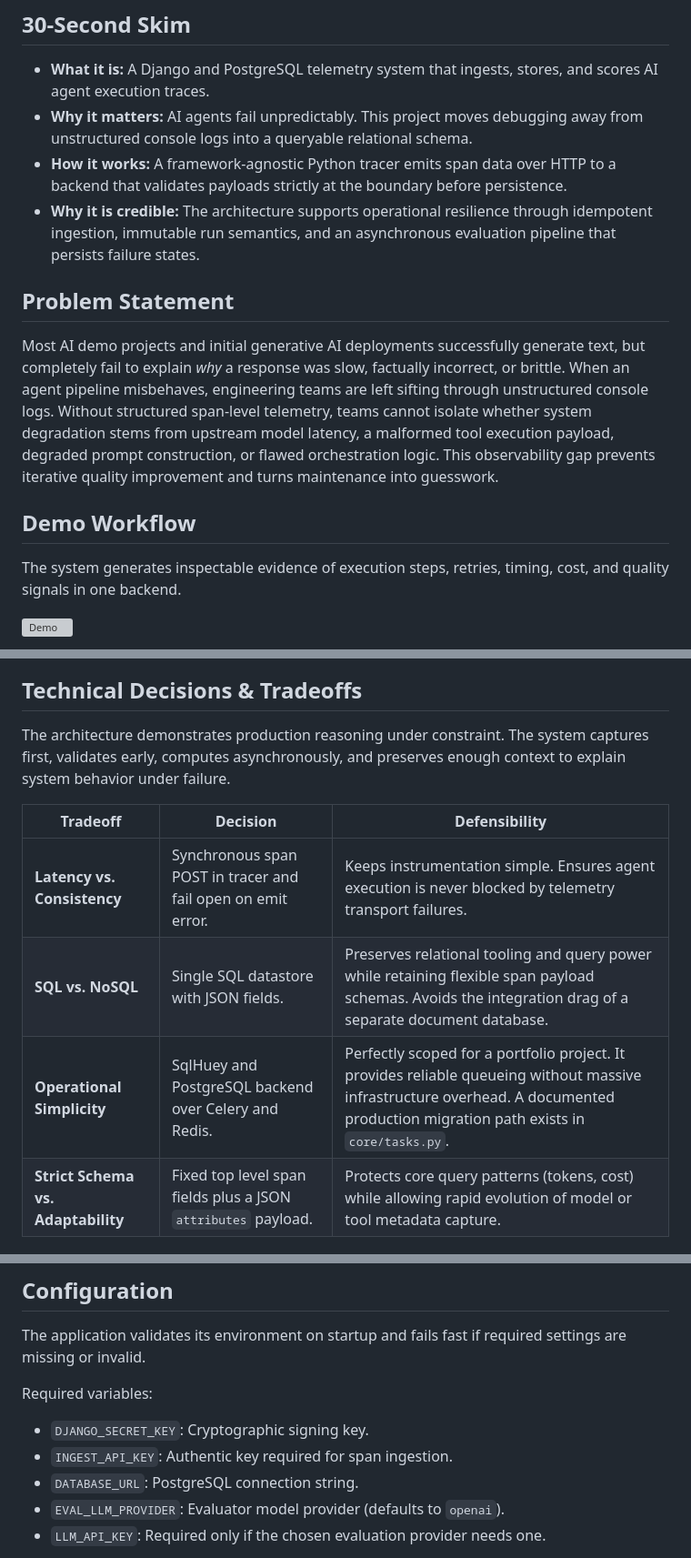
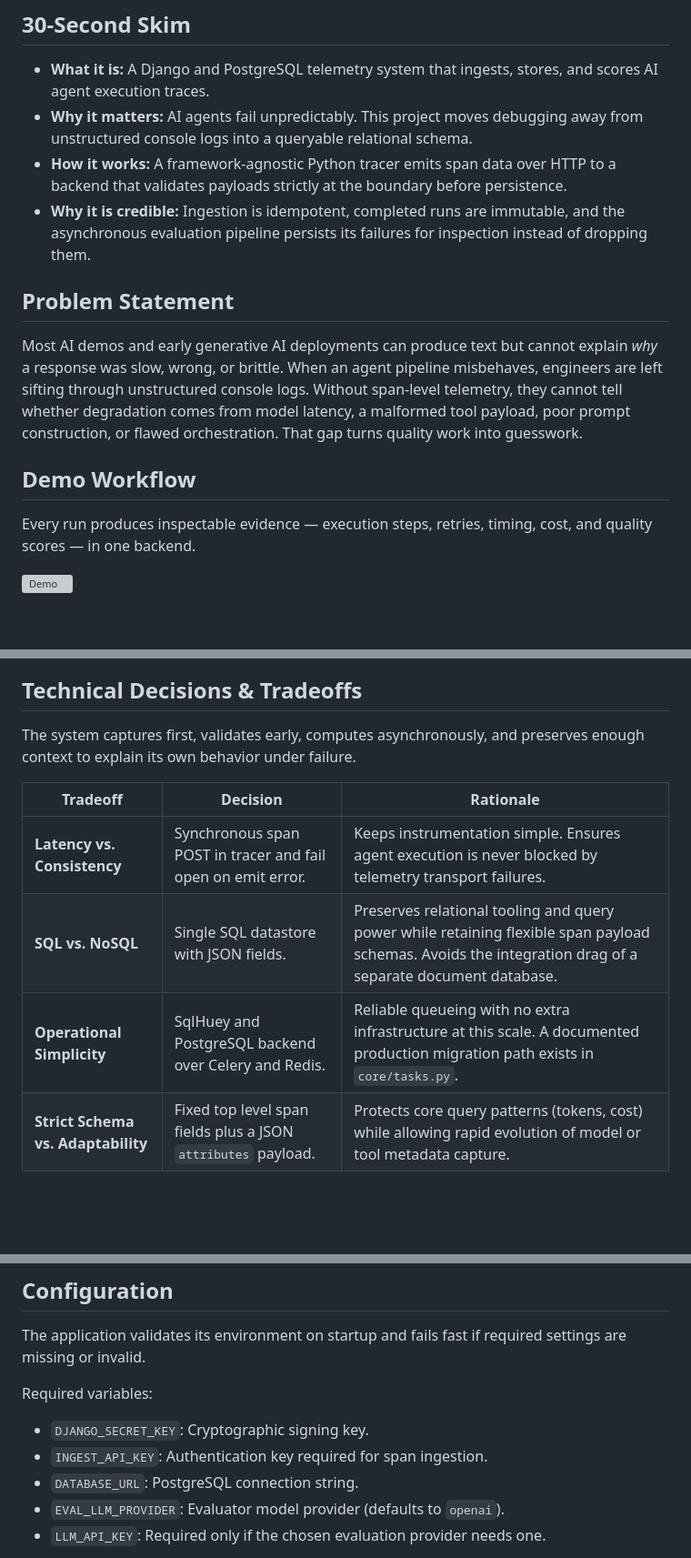
Before and after one commit to aluiziolira/mini-agent-telemetry-lab, a Markdown page: README.md, 3 parts joined by grey strips. Shown at 91% size. Drawn GitHub-style; blank space fills up the shorter version; grey boxes are pictures that could not be loaded.

Commit message:
docs(readme): tighten prose and fix terminology
Remove self-assessed qualifiers, deduplicate the queue rationale,
and fix the INGEST_API_KEY description.

```diff
--- a/README.md
+++ b/README.md
@@ -7,15 +7,15 @@ An observability backend that turns opaque LLM agent pipelines into structured,
 * **What it is:** A Django and PostgreSQL telemetry system that ingests, stores, and scores AI agent execution traces.
 * **Why it matters:** AI agents fail unpredictably. This project moves debugging away from unstructured console logs into a queryable relational schema.
 * **How it works:** A framework-agnostic Python tracer emits span data over HTTP to a backend that validates payloads strictly at the boundary before persistence.
-* **Why it is credible:** The architecture supports operational resilience through idempotent ingestion, immutable run semantics, and an asynchronous evaluation pipeline that persists failure states.
+* **Why it is credible:** Ingestion is idempotent, completed runs are immutable, and the asynchronous evaluation pipeline persists its failures for inspection instead of dropping them.
 
 ## Problem Statement
 
-Most AI demo projects and initial generative AI deployments successfully generate text, but completely fail to explain *why* a response was slow, factually incorrect, or brittle. When an agent pipeline misbehaves, engineering teams are left sifting through unstructured console logs. Without structured span-level telemetry, teams cannot isolate whether system degradation stems from upstream model latency, a malformed tool execution payload, degraded prompt construction, or flawed orchestration logic. This observability gap prevents iterative quality improvement and turns maintenance into guesswork.
+Most AI demos and early generative AI deployments can produce text but cannot explain *why* a response was slow, wrong, or brittle. When an agent pipeline misbehaves, engineers are left sifting through unstructured console logs. Without span-level telemetry, they cannot tell whether degradation comes from model latency, a malformed tool payload, poor prompt construction, or flawed orchestration. That gap turns quality work into guesswork.
 
 ## Demo Workflow
 
-The system generates inspectable evidence of execution steps, retries, timing, cost, and quality signals in one backend.
+Every run produces inspectable evidence — execution steps, retries, timing, cost, and quality scores — in one backend.
 
 ![Demo](assets/demo.gif)
 
@@ -25,13 +25,13 @@ The system generates inspectable evidence of execution steps, retries, timing, c
 
 ## Technical Decisions & Tradeoffs
 
-The architecture demonstrates production reasoning under constraint. The system captures first, validates early, computes asynchronously, and preserves enough context to explain system behavior under failure.
+The system captures first, validates early, computes asynchronously, and preserves enough context to explain its own behavior under failure.
 
-| Tradeoff                           | Decision                                                      | Defensibility                                                                                                                                                                      |
+| Tradeoff                           | Decision                                                      | Rationale                                                                                                                                                                          |
 | ---------------------------------- | ------------------------------------------------------------- | ---------------------------------------------------------------------------------------------------------------------------------------------------------------------------------- |
 | **Latency vs. Consistency**        | Synchronous span POST in tracer and fail open on emit error.  | Keeps instrumentation simple. Ensures agent execution is never blocked by telemetry transport failures.                                                                            |
 | **SQL vs. NoSQL**                  | Single SQL datastore with JSON fields.                        | Preserves relational tooling and query power while retaining flexible span payload schemas. Avoids the integration drag of a separate document database.                           |
-| **Operational Simplicity**         | SqlHuey and PostgreSQL backend over Celery and Redis.         | Perfectly scoped for a portfolio project. It provides reliable queueing without massive infrastructure overhead. A documented production migration path exists in `core/tasks.py`. |
+| **Operational Simplicity**         | SqlHuey and PostgreSQL backend over Celery and Redis.         | Reliable queueing with no extra infrastructure at this scale. A documented production migration path exists in `core/tasks.py`.                                                    |
 | **Strict Schema vs. Adaptability** | Fixed top level span fields plus a JSON `attributes` payload. | Protects core query patterns (tokens, cost) while allowing rapid evolution of model or tool metadata capture.                                                                      |
 
 ### Backend Best Practices
@@ -117,7 +117,7 @@ The application validates its environment on startup and fails fast if required
 
 Required variables:
 * `DJANGO_SECRET_KEY`: Cryptographic signing key.
-* `INGEST_API_KEY`: Authentic key required for span ingestion.
+* `INGEST_API_KEY`: Authentication key required for span ingestion.
 * `DATABASE_URL`: PostgreSQL connection string.
 * `EVAL_LLM_PROVIDER`: Evaluator model provider (defaults to `openai`).
 * `LLM_API_KEY`: Required only if the chosen evaluation provider needs one.
```
Also changed, not shown: other parts of README.md (+4 -4 lines).
